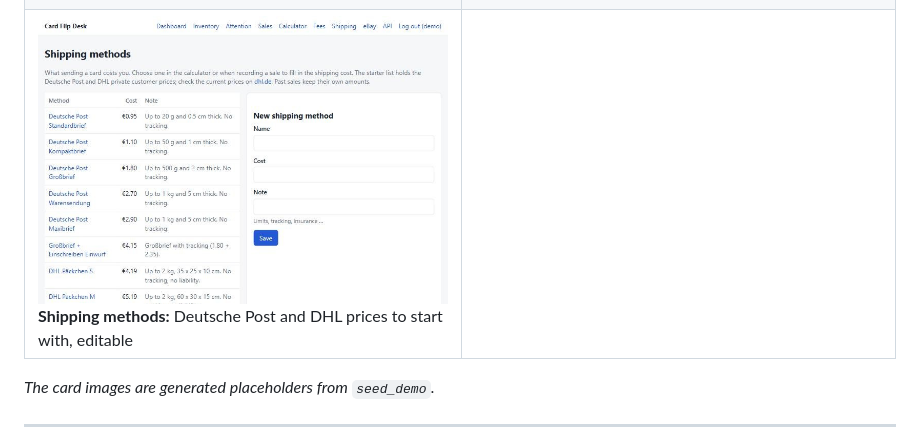
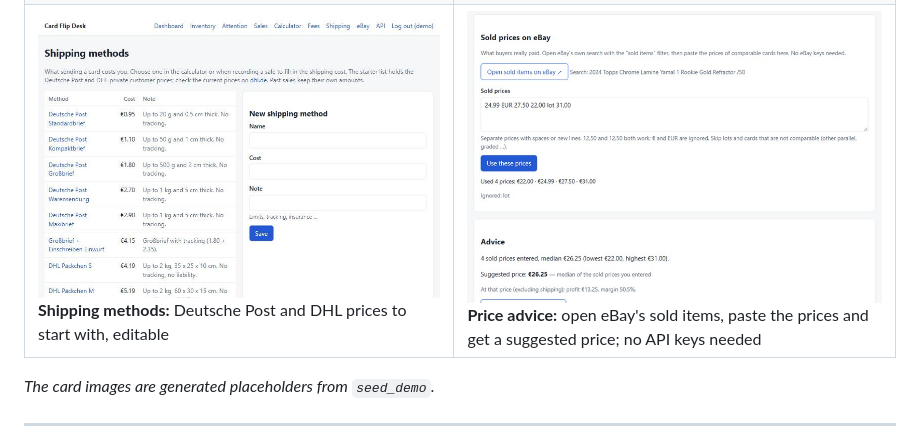
Before and after one commit to Cak3IsLov3/Card-Flip-Desk, a Markdown page: README.md, the part around the change. Drawn GitHub-style; pictures changed too: docs/screenshots/11-price-advice.jpg (added).

Commit message:
Add a price advice screenshot to the README
Co-Authored-By: Claude Opus 5.5 <noreply@anthropic.com>

```diff
--- a/README.md
+++ b/README.md
@@ -20,7 +20,7 @@ when eBay goes down.
 | ![Card form](docs/screenshots/04-card-form.jpg) **Card form:** several variants per card; the parallel name and serial number appear when Parallel is ticked | ![Photos](docs/screenshots/05-photos.jpg) **Photos:** front and back, main photo, ordering, checklist |
 | ![Listing generator](docs/screenshots/06-listing-generator.jpg) **Listing generator:** title of at most 80 characters with the variants, checks, profit at the asking price | ![Needs attention](docs/screenshots/07-attention.jpg) **Needs attention:** a suggestion per card; a price drop shows the new profit straight away |
 | ![Calculator](docs/screenshots/08-calculator.jpg) **Calculator:** from price to profit and from profit to price; a shipping method fills in the shipping cost | ![API docs](docs/screenshots/09-api-docs.jpg) **REST API:** OpenAPI docs with token authentication |
-| ![Shipping methods](docs/screenshots/10-shipping.jpg) **Shipping methods:** Deutsche Post and DHL prices to start with, editable | |
+| ![Shipping methods](docs/screenshots/10-shipping.jpg) **Shipping methods:** Deutsche Post and DHL prices to start with, editable | ![Price advice](docs/screenshots/11-price-advice.jpg) **Price advice:** open eBay's sold items, paste the prices and get a suggested price; no API keys needed |
 
 *The card images are generated placeholders from `seed_demo`.*
 
```
